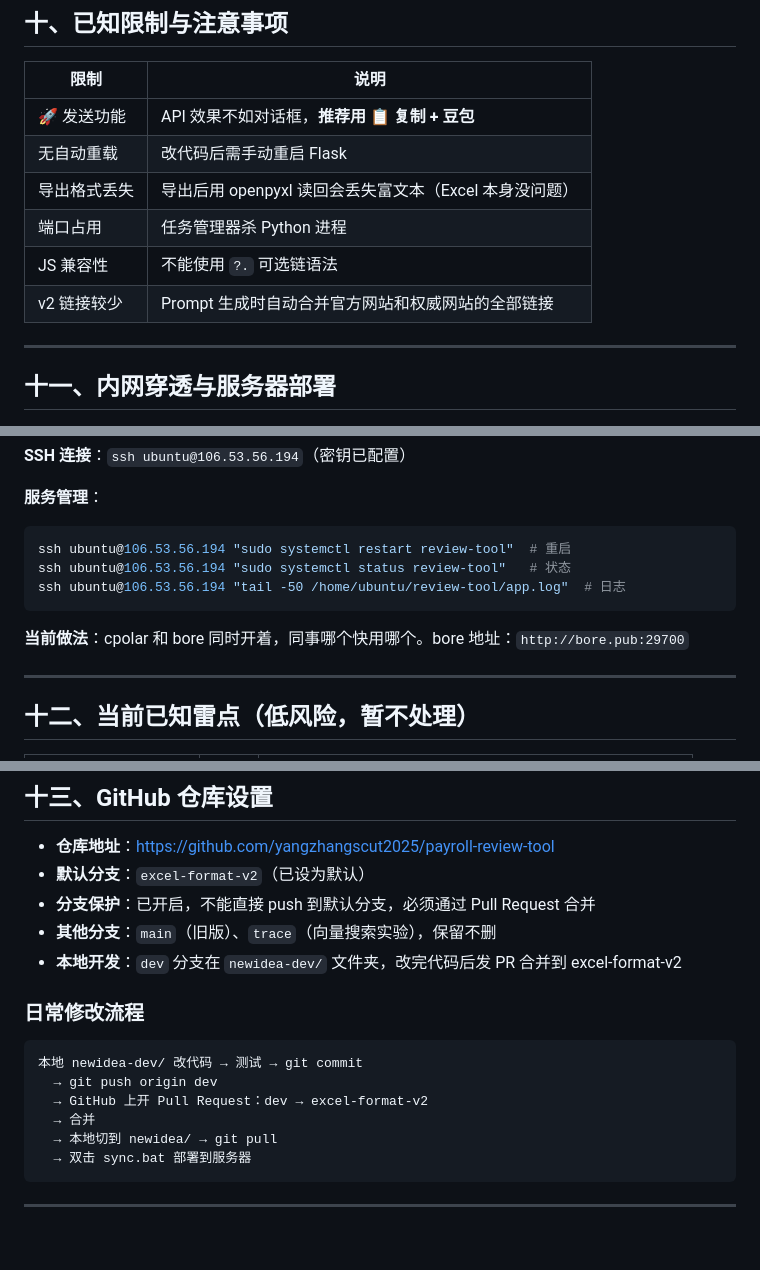
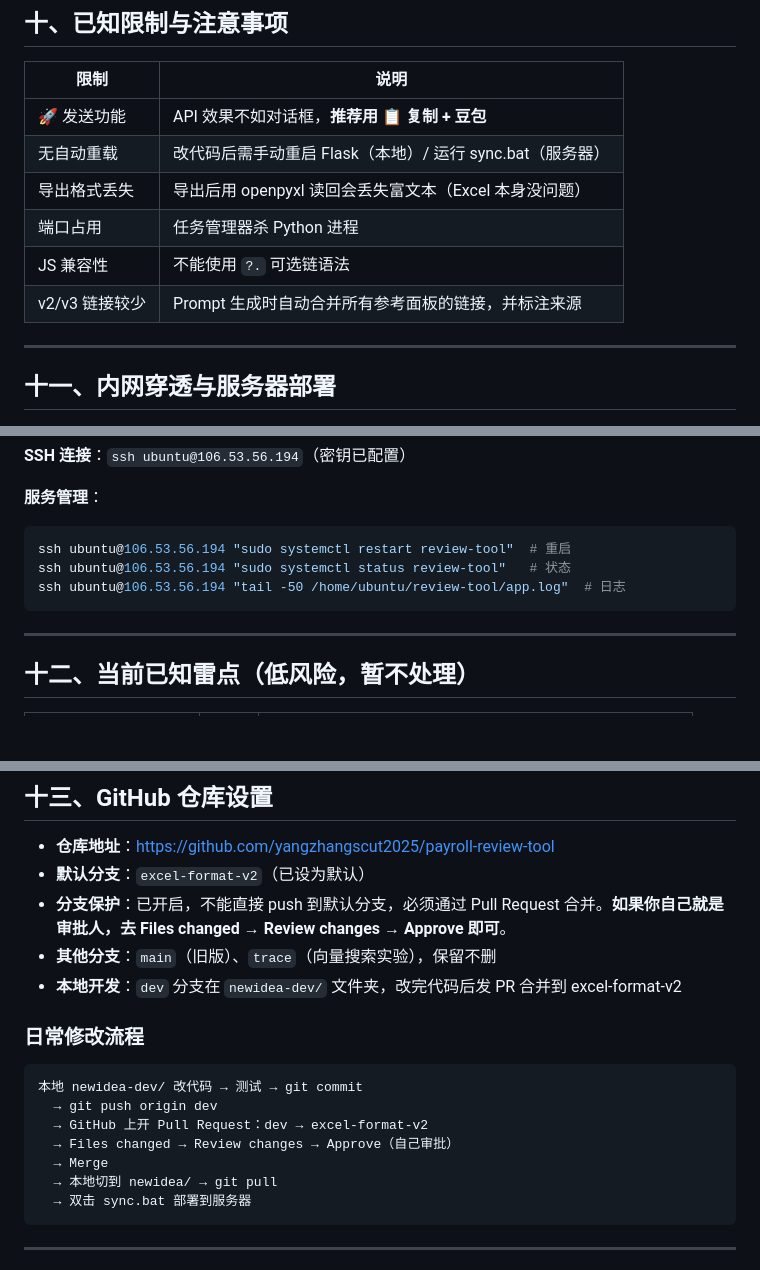
Before and after one commit to yangzhangscut2025/payroll-review-tool, a Markdown page: 项目文档.md, 3 parts joined by grey strips. Rendered like a GitHub page; blank space fills up the shorter version.

````diff
--- a/项目文档.md
+++ b/项目文档.md
@@ -273,11 +281,11 @@ python app.py
 | 限制 | 说明 |
 |------|------|
 | 🚀 发送功能 | API 效果不如对话框，**推荐用 📋 复制 + 豆包** |
-| 无自动重载 | 改代码后需手动重启 Flask |
+| 无自动重载 | 改代码后需手动重启 Flask（本地）/ 运行 sync.bat（服务器） |
 | 导出格式丢失 | 导出后用 openpyxl 读回会丢失富文本（Excel 本身没问题） |
 | 端口占用 | 任务管理器杀 Python 进程 |
 | JS 兼容性 | 不能使用 `?.` 可选链语法 |
-| v2 链接较少 | Prompt 生成时自动合并官方网站和权威网站的全部链接 |
+| v2/v3 链接较少 | Prompt 生成时自动合并所有参考面板的链接，并标注来源 |
 
 ---
 
@@ -315,8 +323,6 @@ ssh ubuntu@106.53.56.194 "sudo systemctl status review-tool"   # 状态
 ssh ubuntu@106.53.56.194 "tail -50 /home/ubuntu/review-tool/app.log"  # 日志
 ```
 
-**当前做法**：cpolar 和 bore 同时开着，同事哪个快用哪个。bore 地址：`http://bore.pub:29700`
-
 ---
 
 ## 十二、当前已知雷点（低风险，暂不处理）
@@ -336,7 +342,7 @@ ssh ubuntu@106.53.56.194 "tail -50 /home/ubuntu/review-tool/app.log"  # 日志
 
 - **仓库地址**：https://github.com/yangzhangscut2025/payroll-review-tool
 - **默认分支**：`excel-format-v2`（已设为默认）
-- **分支保护**：已开启，不能直接 push 到默认分支，必须通过 Pull Request 合并
+- **分支保护**：已开启，不能直接 push 到默认分支，必须通过 Pull Request 合并。**如果你自己就是审批人，去 Files changed → Review changes → Approve 即可**。
 - **其他分支**：`main`（旧版）、`trace`（向量搜索实验），保留不删
 - **本地开发**：`dev` 分支在 `newidea-dev/` 文件夹，改完代码后发 PR 合并到 excel-format-v2
 
@@ -346,7 +352,8 @@ ssh ubuntu@106.53.56.194 "tail -50 /home/ubuntu/review-tool/app.log"  # 日志
 本地 newidea-dev/ 改代码 → 测试 → git commit
   → git push origin dev
   → GitHub 上开 Pull Request：dev → excel-format-v2
-  → 合并
+  → Files changed → Review changes → Approve（自己审批）
+  → Merge
   → 本地切到 newidea/ → git pull
   → 双击 sync.bat 部署到服务器
 ```
````
Also changed, not shown: other parts of 项目文档.md (+21 -13 lines).
